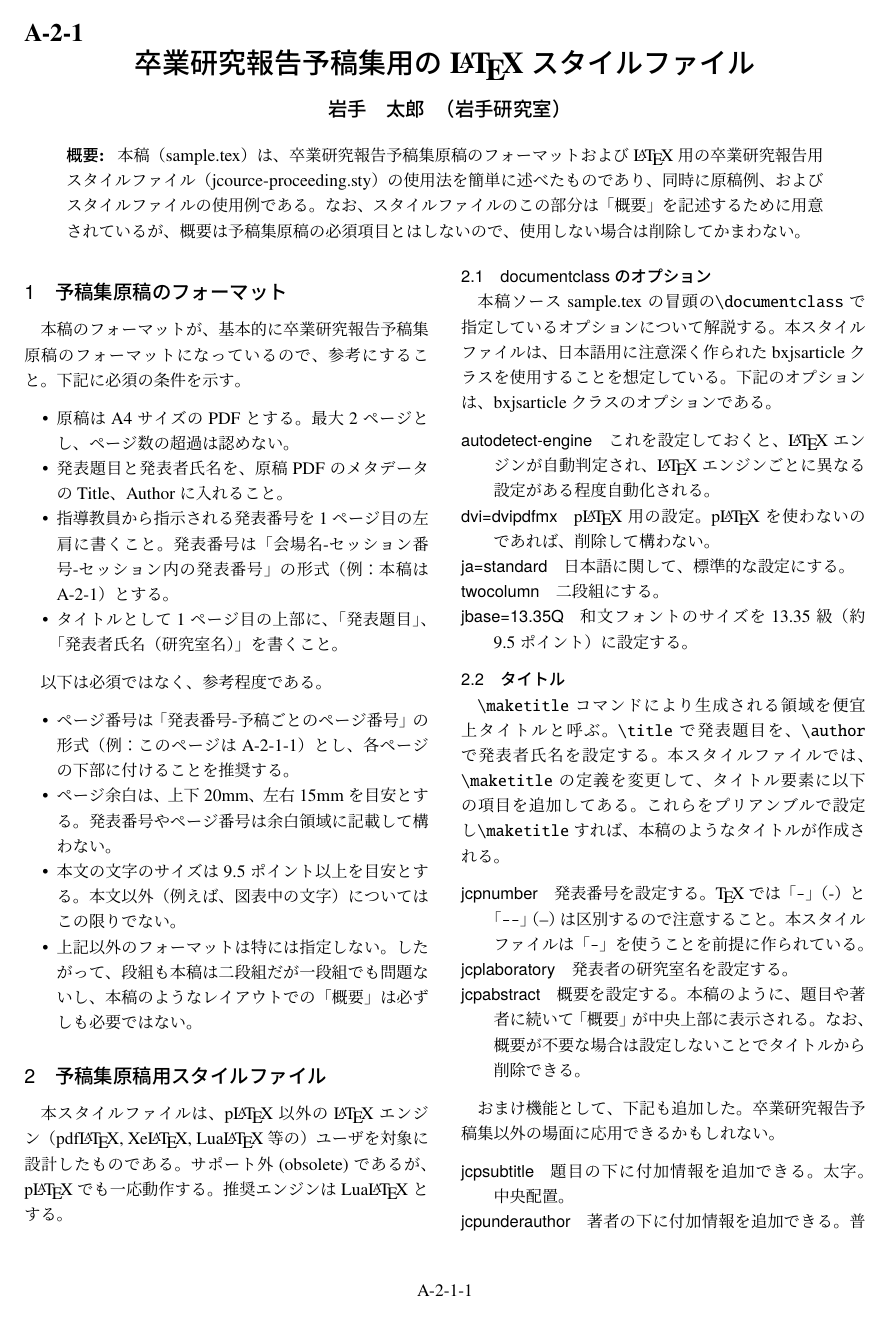
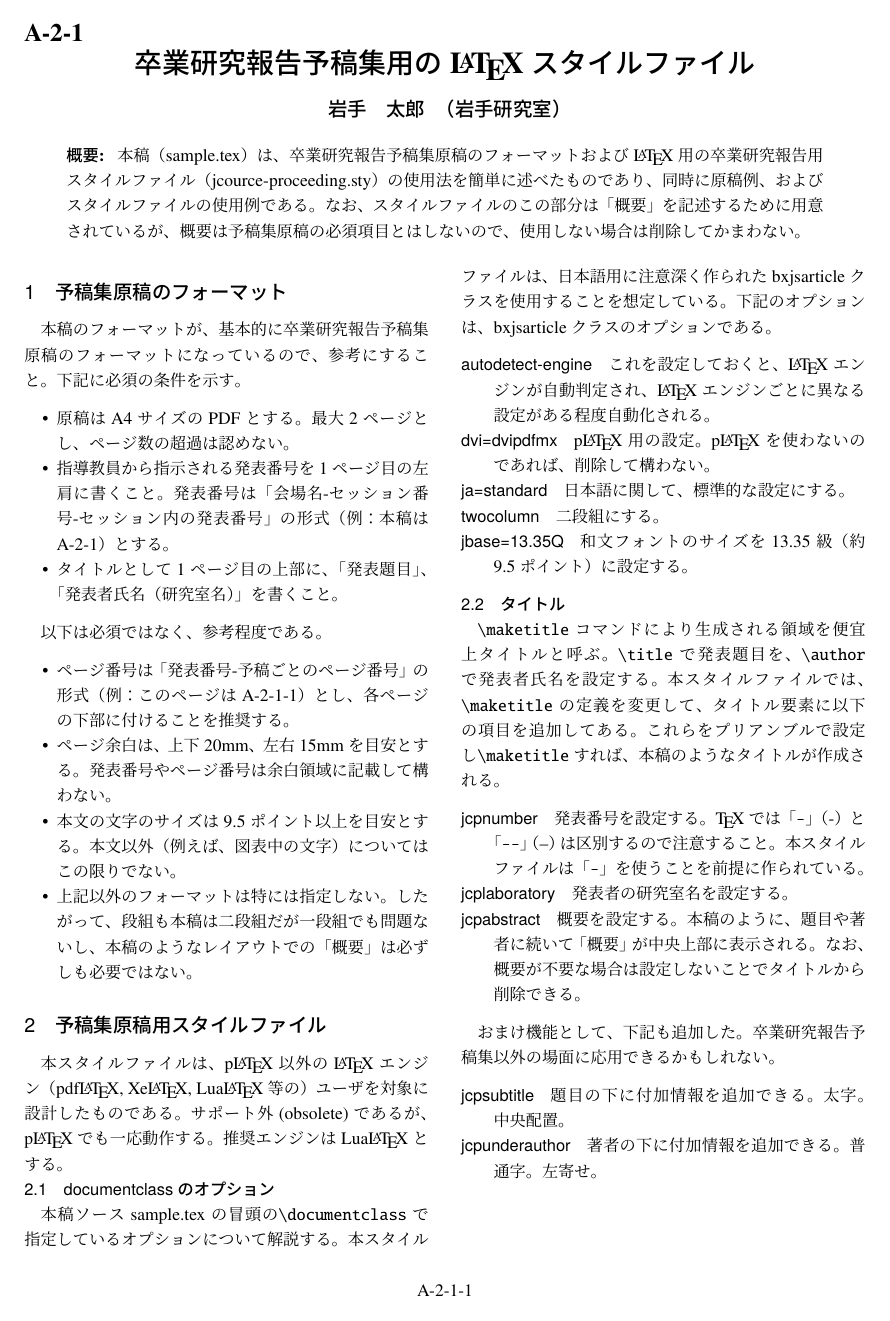
Before and after one commit to j0306043/jcourse-proceeding, a LaTeX document (sample.tex): page 1 of 2. Compiled offline with upLaTeX and dvipdfmx.

Commit message:
PDFメタデータが必須でなくなったことに対応

```diff
--- a/sample.tex
+++ b/sample.tex
@@ -15,7 +15,7 @@
 \usepackage{newtxtext}
 \usepackage[varg]{newtxmath}
 %% PDFのメタデータにTitleとAuthorを入れる。
-\usepackage[pdfusetitle]{hyperref}
+% \usepackage[pdfusetitle]{hyperref}
 %% 行間を詰める。
 \renewcommand{\baselinestretch}{0.9}
 %% itemize, enumerate, descriptionに追加される行間をなくす。
@@ -55,8 +55,8 @@
 \begin{itemize}
 \item 原稿はA4サイズのPDFとする。最大2ページとし、ページ数の超過は認め
 ない。
-\item 発表題目と発表者氏名を、原稿PDFのメタデータのTitle、Authorに入れ
-ること。
+% \item 発表題目と発表者氏名を、原稿PDFのメタデータのTitle、Authorに入れ
+% ること。(これは古い話)
 \item 指導教員から指示される発表番号を1ページ目の左肩に書くこと。発表
 番号は「会場名-セッション番号-セッション内の発表番号」の形式（例：本
 稿は{\thejcpnumber}）とする。
```
Also changed, not shown: sample.pdf.
